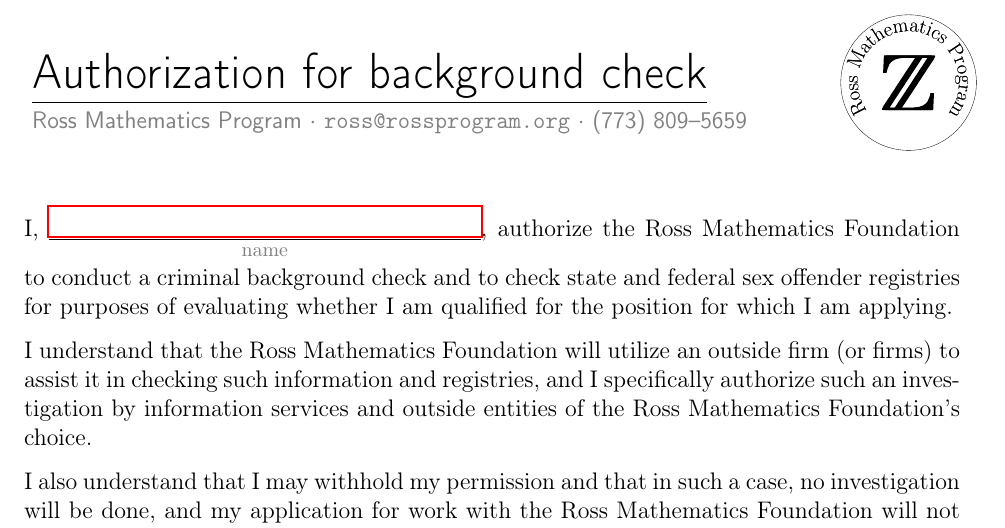
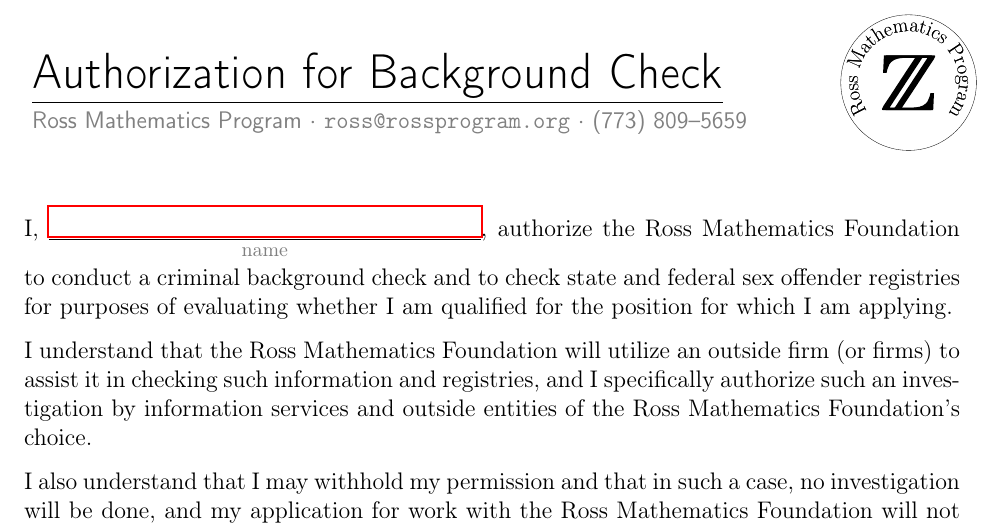
Before and after one commit to rossprogram/materials, a LaTeX document (background-check-authorization.tex): part of the page, cut so that both start at the same text. Compiled offline with pdfLaTeX.

Commit message:
changes by others

```diff
--- a/background-check-authorization.tex
+++ b/background-check-authorization.tex
@@ -1,6 +1,6 @@
 \documentclass{ross}
 \usepackage[T1]{fontenc}
-\title{Authorization for background check}
+\title{Authorization for Background Check}
 \geometry{top=1.75in,bottom=1in}
 \begin{document}
 \maketitle
```
